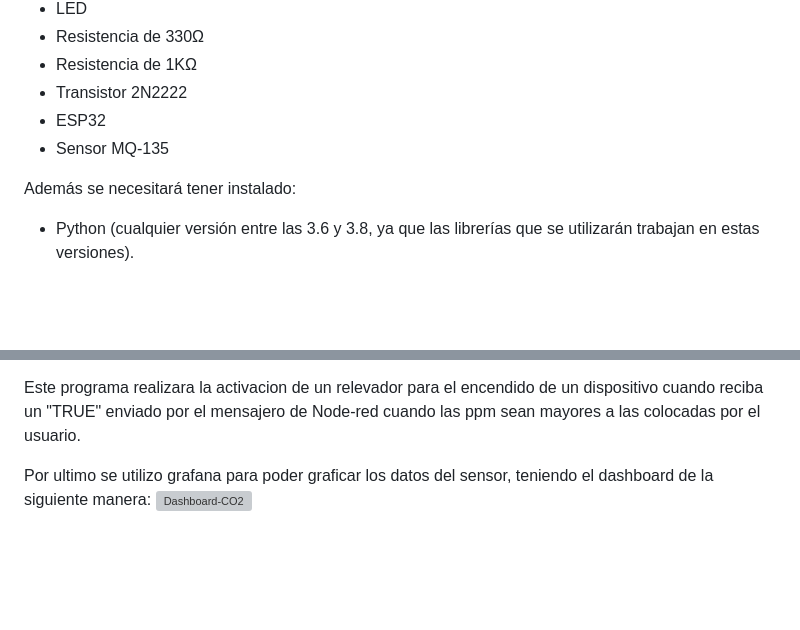
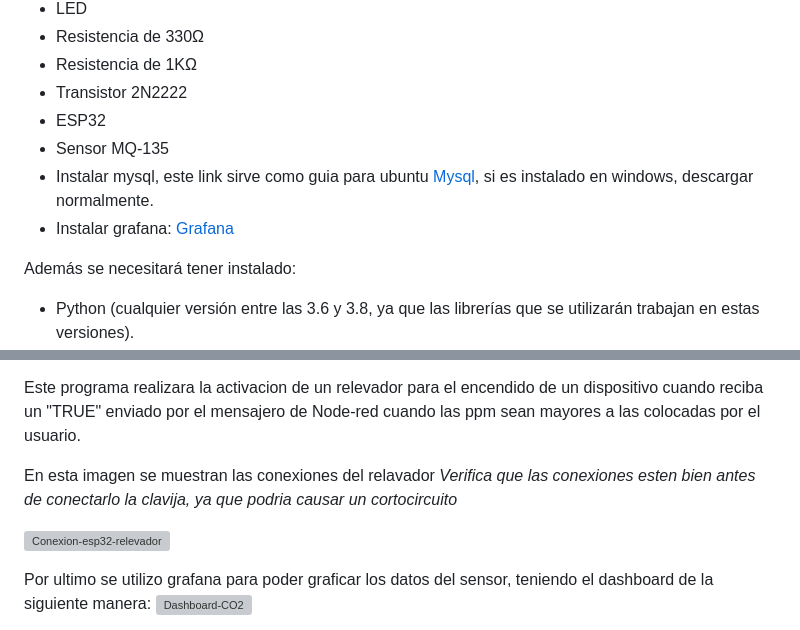
Before and after one commit to Dev-Fizet/Smart-Barrier-Sefety-IoT, a Markdown page: README.md, 2 parts joined by grey strips. Drawn GitHub-style; blank space fills up the shorter version; grey boxes are pictures that could not be loaded.

```diff
--- a/README.md
+++ b/README.md
@@ -32,6 +32,8 @@ El objetivo principal de este proyecto es mejorar la seguridad laboral y minimiz
 + Transistor 2N2222
 + ESP32
 + Sensor MQ-135
++ Instalar mysql, este link sirve como guia para ubuntu [Mysql](https://platzi.com/tutoriales/1566-bd/8226-como-instalar-mysql-y-workbench-en-ubuntu-sin-morir-en-el-intento/), si es instalado en windows, descargar normalmente.
++ Instalar grafana: [Grafana](https://grafana.com/docs/grafana/latest/setup-grafana/installation/debian/)
 
 Además se necesitará tener instalado:
 
@@ -69,6 +71,10 @@ Primero el usuario tendra que colocar el limite de partes por millon permitidas
 Despues se necesitara el codigo de la ESP32 que prendera el dispositivo: [Conexion-ESP32](https://github.com/Dev-Fizet/Smart-Security-for-Industry-IoT/tree/main/CO2/Codigos%20para%20ESP32/Conexion_desconexion)
 
 Este programa realizara la activacion de un relevador para el encendido de un dispositivo cuando reciba un "TRUE" enviado por el mensajero de Node-red cuando las ppm sean mayores a las colocadas por el usuario.
+
+En esta imagen se muestran las conexiones del relavador *Verifica que las conexiones esten bien antes de conectarlo la clavija, ya que podria causar un cortocircuito*
+
+![Conexion-esp32-relevador](https://github.com/Dev-Fizet/Smart-Security-for-Industry-IoT/blob/main/CO2/Media/Esquema_ESP32-Foco.png)
 
 Por ultimo se utilizo grafana para poder graficar los datos del sensor, teniendo el dashboard de la siguiente manera:
 ![Dashboard-CO2](https://github.com/Dev-Fizet/Smart-Security-for-Industry-IoT/blob/main/CO2/Media/Dashboard-CO2.png)
```
